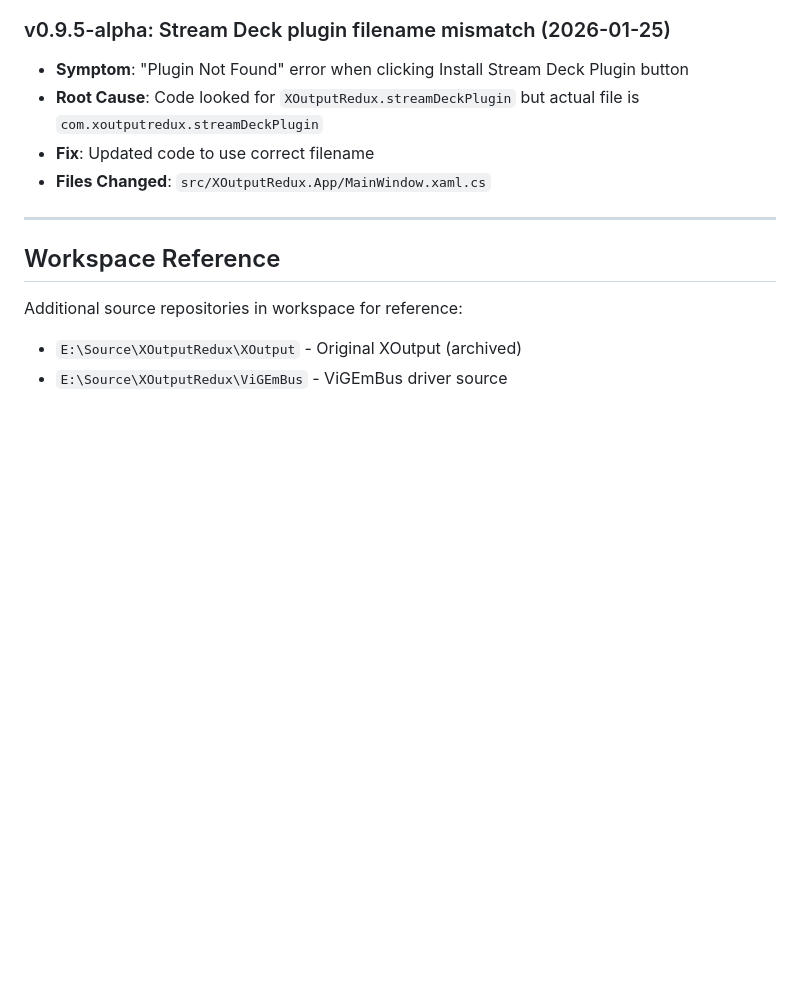
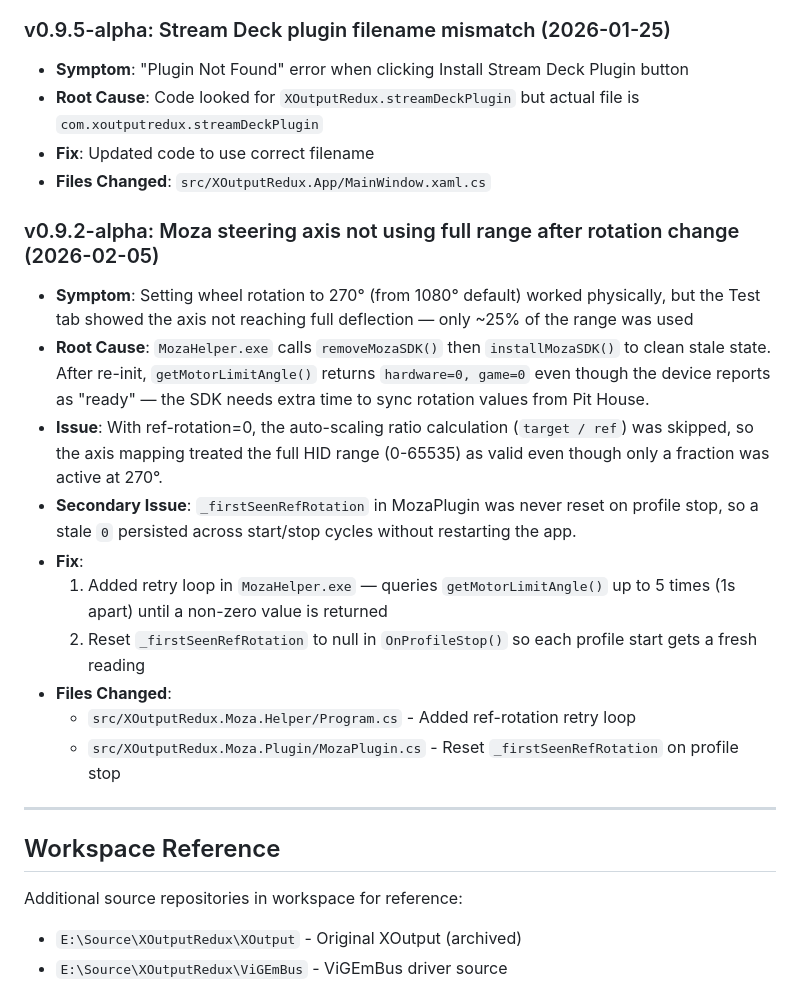
Before and after one commit to d-b-c-e/xoutputredux, a Markdown page: CLAUDE.md, the part around the change. Drawn GitHub-style; blank space fills up the shorter version.

```diff
--- a/CLAUDE.md
+++ b/CLAUDE.md
@@ -593,6 +593,18 @@ AppLogger.Error("Something failed", exception);
 - **Fix**: Updated code to use correct filename
 - **Files Changed**: `src/XOutputRedux.App/MainWindow.xaml.cs`
 
+### v0.9.2-alpha: Moza steering axis not using full range after rotation change (2026-02-05)
+- **Symptom**: Setting wheel rotation to 270° (from 1080° default) worked physically, but the Test tab showed the axis not reaching full deflection — only ~25% of the range was used
+- **Root Cause**: `MozaHelper.exe` calls `removeMozaSDK()` then `installMozaSDK()` to clean stale state. After re-init, `getMotorLimitAngle()` returns `hardware=0, game=0` even though the device reports as "ready" — the SDK needs extra time to sync rotation values from Pit House.
+- **Issue**: With ref-rotation=0, the auto-scaling ratio calculation (`target / ref`) was skipped, so the axis mapping treated the full HID range (0-65535) as valid even though only a fraction was active at 270°.
+- **Secondary Issue**: `_firstSeenRefRotation` in MozaPlugin was never reset on profile stop, so a stale `0` persisted across start/stop cycles without restarting the app.
+- **Fix**:
+  1. Added retry loop in `MozaHelper.exe` — queries `getMotorLimitAngle()` up to 5 times (1s apart) until a non-zero value is returned
+  2. Reset `_firstSeenRefRotation` to null in `OnProfileStop()` so each profile start gets a fresh reading
+- **Files Changed**:
+  - `src/XOutputRedux.Moza.Helper/Program.cs` - Added ref-rotation retry loop
+  - `src/XOutputRedux.Moza.Plugin/MozaPlugin.cs` - Reset `_firstSeenRefRotation` on profile stop
+
 ---
 
 ## Workspace Reference
```
Also changed, not shown: CHANGELOG.md (added, +120 -0 lines), README.md (+3 -2 lines).
